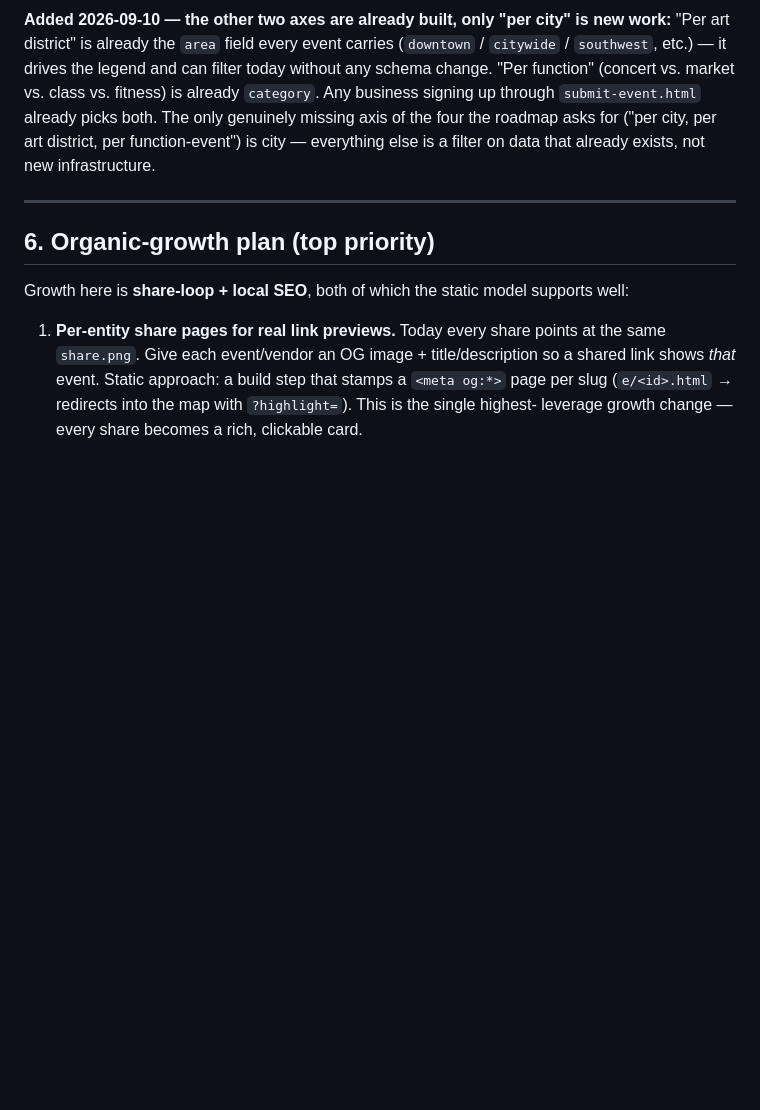
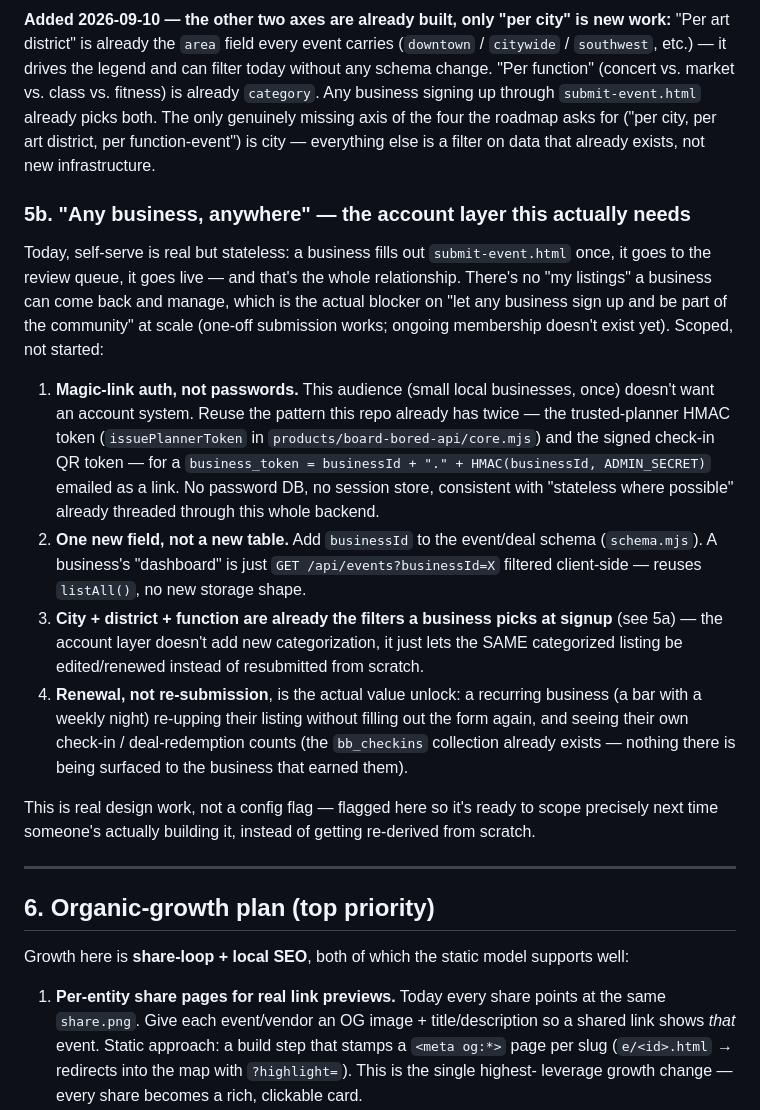
Before and after one commit to seekerflame/board-bored-bakersfield, a Markdown page: AUDIT.md, the part around the change. Rendered like a GitHub page; blank space fills up the shorter version.

Commit message:
AUDIT.md: scope the business-account layer (§5b)
"Let any business sign up and be part of the community" needs an
account layer, not just the one-shot submit form that already exists.
Designed, not built: magic-link auth reusing the same HMAC-token
pattern already used twice in this codebase (trusted-planner tokens,
check-in QR tokens) instead of a password system nobody wants; one new
businessId field instead of a new table; renewal instead of
resubmission as the actual value unlock, surfacing the bb_checkins
data that's already being collected but never shown back to the
business that earned it.

Not implemented this session — auth + schema changes on a live site
while unsupervised is exactly the kind of change that should wait for
review, not get shipped blind.

```diff
--- a/AUDIT.md
+++ b/AUDIT.md
@@ -133,6 +133,34 @@ signing up through `submit-event.html` already picks both. The only genuinely mi
 of the four the roadmap asks for ("per city, per art district, per function-event") is city —
 everything else is a filter on data that already exists, not new infrastructure.
 
+### 5b. "Any business, anywhere" — the account layer this actually needs
+
+Today, self-serve is real but stateless: a business fills out `submit-event.html` once,
+it goes to the review queue, it goes live — and that's the whole relationship. There's no
+"my listings" a business can come back and manage, which is the actual blocker on "let any
+business sign up and be part of the community" at scale (one-off submission works; ongoing
+membership doesn't exist yet). Scoped, not started:
+
+1. **Magic-link auth, not passwords.** This audience (small local businesses, once) doesn't
+   want an account system. Reuse the pattern this repo already has twice — the trusted-planner
+   HMAC token (`issuePlannerToken` in `products/board-bored-api/core.mjs`) and the signed
+   check-in QR token — for a `business_token = businessId + "." + HMAC(businessId, ADMIN_SECRET)`
+   emailed as a link. No password DB, no session store, consistent with "stateless where
+   possible" already threaded through this whole backend.
+2. **One new field, not a new table.** Add `businessId` to the event/deal schema
+   (`schema.mjs`). A business's "dashboard" is just `GET /api/events?businessId=X` filtered
+   client-side — reuses `listAll()`, no new storage shape.
+3. **City + district + function are already the filters a business picks at signup** (see 5a)
+   — the account layer doesn't add new categorization, it just lets the SAME categorized
+   listing be edited/renewed instead of resubmitted from scratch.
+4. **Renewal, not re-submission**, is the actual value unlock: a recurring business (a bar
+   with a weekly night) re-upping their listing without filling out the form again, and
+   seeing their own check-in / deal-redemption counts (the `bb_checkins` collection already
+   exists — nothing there is being surfaced to the business that earned them).
+
+This is real design work, not a config flag — flagged here so it's ready to scope precisely
+next time someone's actually building it, instead of getting re-derived from scratch.
+
 ---
 
 ## 6. Organic-growth plan (top priority)
```
